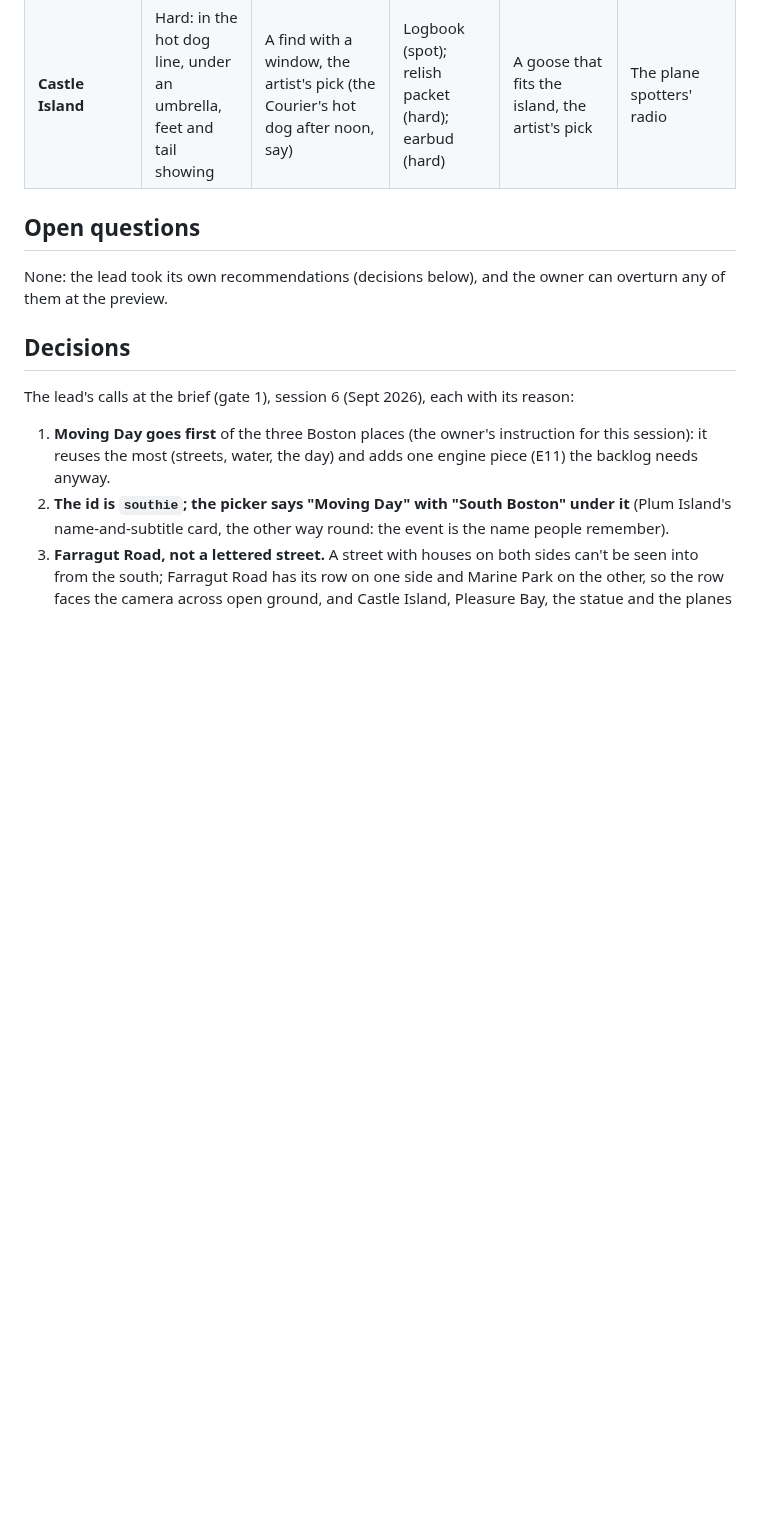
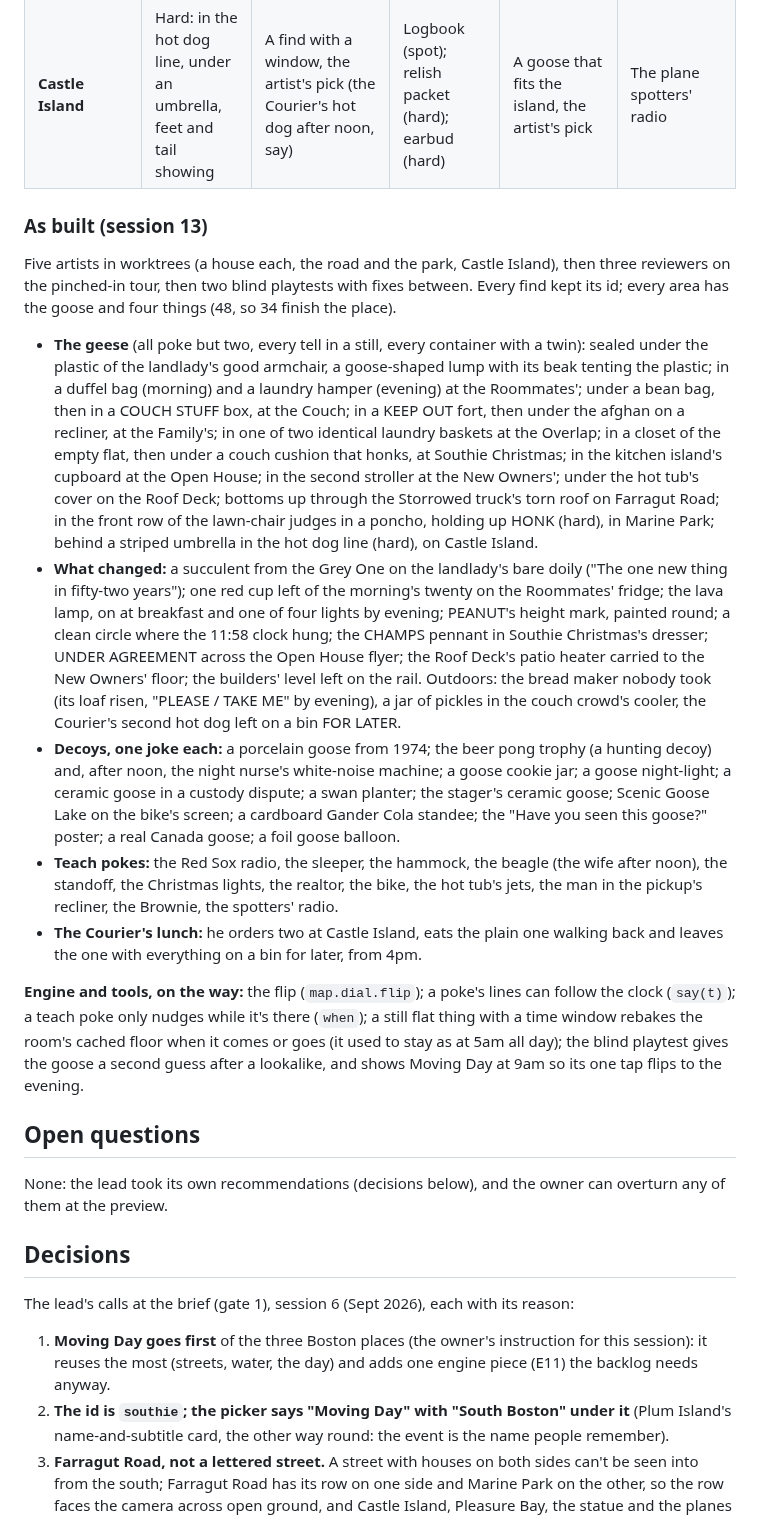
Before and after one commit to uxpreview/squares, a Markdown page: docs/levels/southie.md, the part around the change. GitHub-like rendering; blank space fills up the shorter version.

Commit message:
Moving Day brief: the retune as built
Co-Authored-By: Claude Opus 5.5 <noreply@anthropic.com>
Claude-Session: https://claude.ai/code/session_01XiSbqGXtVcAEJEsxBkgXhs

```diff
--- a/docs/levels/southie.md
+++ b/docs/levels/southie.md
@@ -313,6 +313,17 @@ Every find keeps its id. The goose is a poke or hard find whose tell always show
 | **Marine Park** | Hard: in the lawn chair audience, in a poncho, holding up a score | A find with a window, the artist's pick | Scorecard (spot); kite (spot); flip-flop (hard) | A real Canada goose ("Wrong goose. That one's Canadian.") | The Brownie swimming ("Sixty-one degrees!") |
 | **Castle Island** | Hard: in the hot dog line, under an umbrella, feet and tail showing | A find with a window, the artist's pick (the Courier's hot dog after noon, say) | Logbook (spot); relish packet (hard); earbud (hard) | A goose that fits the island, the artist's pick | The plane spotters' radio |
 
+### As built (session 13)
+Five artists in worktrees (a house each, the road and the park, Castle Island), then three reviewers on the pinched-in tour, then two blind playtests with fixes between. Every find kept its id; every area has the goose and four things (48, so 34 finish the place).
+
+- **The geese** (all poke but two, every tell in a still, every container with a twin): sealed under the plastic of the landlady's good armchair, a goose-shaped lump with its beak tenting the plastic; in a duffel bag (morning) and a laundry hamper (evening) at the Roommates'; under a bean bag, then in a COUCH STUFF box, at the Couch; in a KEEP OUT fort, then under the afghan on a recliner, at the Family's; in one of two identical laundry baskets at the Overlap; in a closet of the empty flat, then under a couch cushion that honks, at Southie Christmas; in the kitchen island's cupboard at the Open House; in the second stroller at the New Owners'; under the hot tub's cover on the Roof Deck; bottoms up through the Storrowed truck's torn roof on Farragut Road; in the front row of the lawn-chair judges in a poncho, holding up HONK (hard), in Marine Park; behind a striped umbrella in the hot dog line (hard), on Castle Island.
+- **What changed:** a succulent from the Grey One on the landlady's bare doily ("The one new thing in fifty-two years"); one red cup left of the morning's twenty on the Roommates' fridge; the lava lamp, on at breakfast and one of four lights by evening; PEANUT's height mark, painted round; a clean circle where the 11:58 clock hung; the CHAMPS pennant in Southie Christmas's dresser; UNDER AGREEMENT across the Open House flyer; the Roof Deck's patio heater carried to the New Owners' floor; the builders' level left on the rail. Outdoors: the bread maker nobody took (its loaf risen, "PLEASE / TAKE ME" by evening), a jar of pickles in the couch crowd's cooler, the Courier's second hot dog left on a bin FOR LATER.
+- **Decoys, one joke each:** a porcelain goose from 1974; the beer pong trophy (a hunting decoy) and, after noon, the night nurse's white-noise machine; a goose cookie jar; a goose night-light; a ceramic goose in a custody dispute; a swan planter; the stager's ceramic goose; Scenic Goose Lake on the bike's screen; a cardboard Gander Cola standee; the "Have you seen this goose?" poster; a real Canada goose; a foil goose balloon.
+- **Teach pokes:** the Red Sox radio, the sleeper, the hammock, the beagle (the wife after noon), the standoff, the Christmas lights, the realtor, the bike, the hot tub's jets, the man in the pickup's recliner, the Brownie, the spotters' radio.
+- **The Courier's lunch:** he orders two at Castle Island, eats the plain one walking back and leaves the one with everything on a bin for later, from 4pm.
+
+**Engine and tools, on the way:** the flip (`map.dial.flip`); a poke's lines can follow the clock (`say(t)`); a teach poke only nudges while it's there (`when`); a still flat thing with a time window rebakes the room's cached floor when it comes or goes (it used to stay as at 5am all day); the blind playtest gives the goose a second guess after a lookalike, and shows Moving Day at 9am so its one tap flips to the evening.
+
 ## Open questions
 None: the lead took its own recommendations (decisions below), and the owner can overturn any of them at the preview.
 
```
